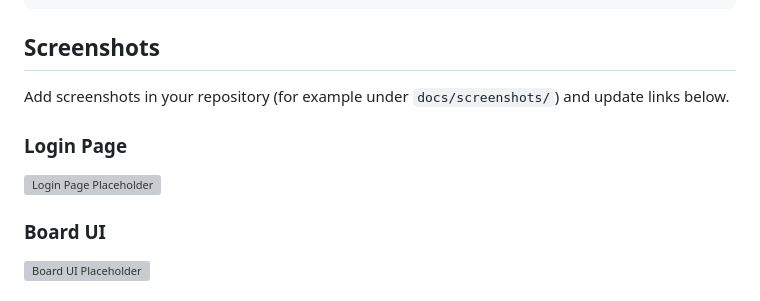
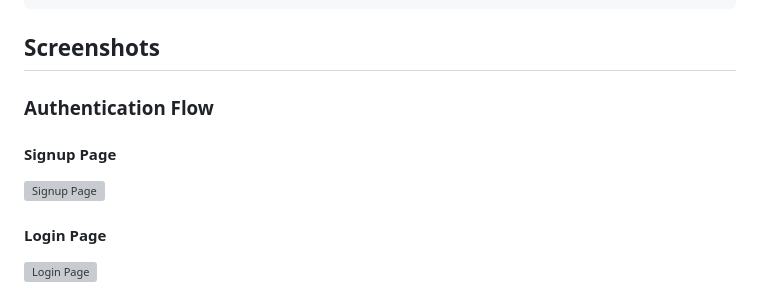
Before and after one commit to atharvmali/Kanban_Board, a Markdown page: README.md, the part around one of its changes. Rendered like a GitHub page; grey boxes are pictures that could not be loaded.

```diff
--- a/README.md
+++ b/README.md
@@ -223,11 +223,11 @@ curl -X GET http://localhost:5050/api/boards \
 
 ## Screenshots
 
-Add screenshots in your repository (for example under `docs/screenshots/`) and update links below.
+### Authentication Flow
 
-### Login Page
-![Login Page Placeholder](https://via.placeholder.com/1200x700?text=Login+Page)
+#### Signup Page
+![Signup Page](assets/screenShots/signup.png)
 
-### Board UI
-![Board UI Placeholder](https://via.placeholder.com/1200x700?text=Kanban+Board+UI)
+#### Login Page
+![Login Page](assets/screenShots/login.png)
 
```
Also changed, not shown: other parts of README.md (+18 -2 lines).
